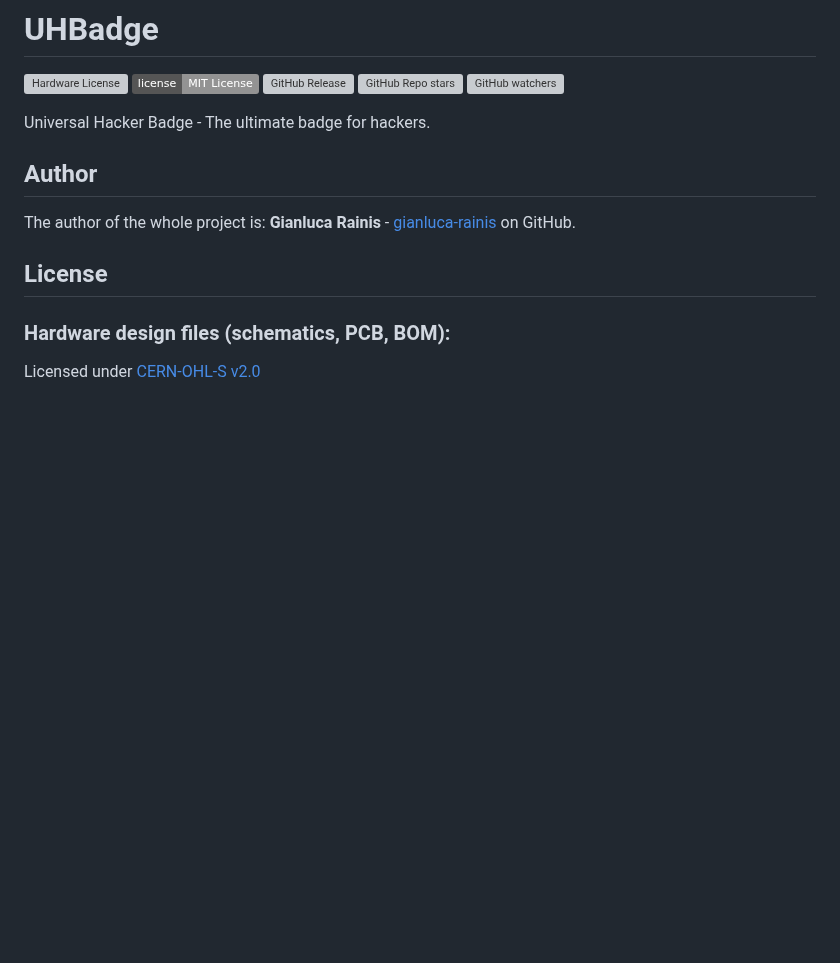
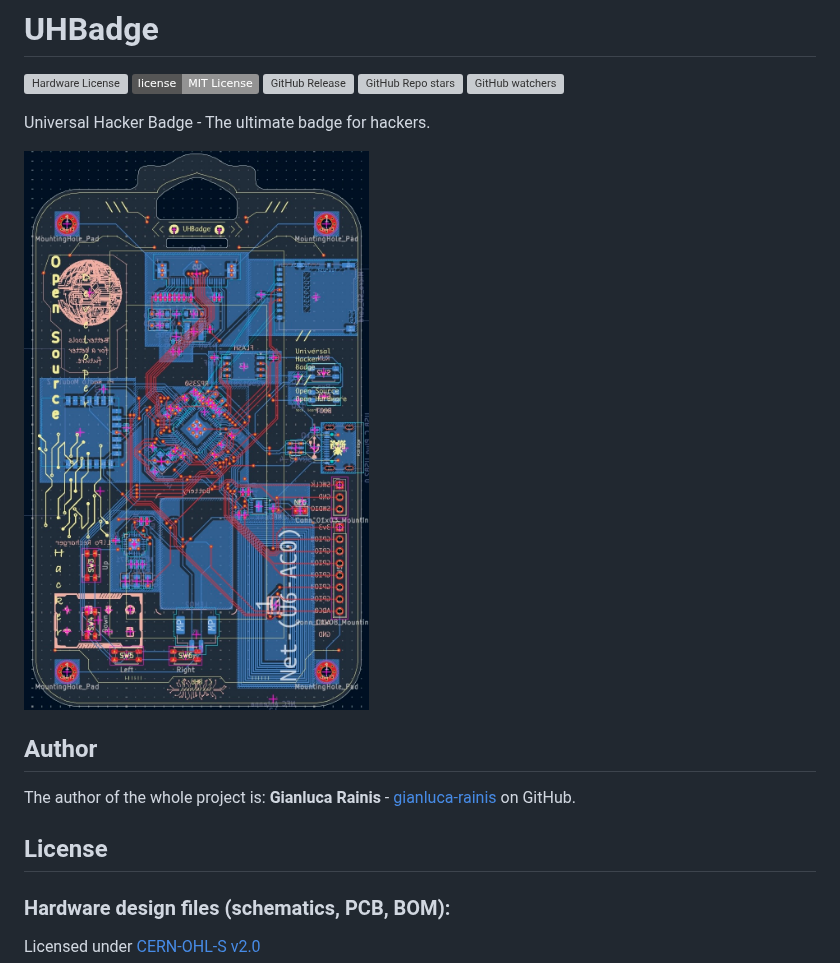
Before and after one commit to gianluca-rainis/UHBadge, a Markdown page: README.md, the part around the change. Rendered like a GitHub page; pictures changed too: images/uhbadge.jpg (added); badges without logos; blank space fills up the shorter version; grey boxes are pictures that could not be loaded.

```diff
--- a/README.md
+++ b/README.md
@@ -6,6 +6,8 @@
 ![GitHub watchers](https://img.shields.io/github/watchers/gianluca-rainis/UHBadge)
 
 Universal Hacker Badge - The ultimate badge for hackers.
+
+![UHBadge PCB Image](/images/uhbadge.jpg)
 
 ## Author
 The author of the whole project is:
```
Also changed, not shown: 5 other files.
